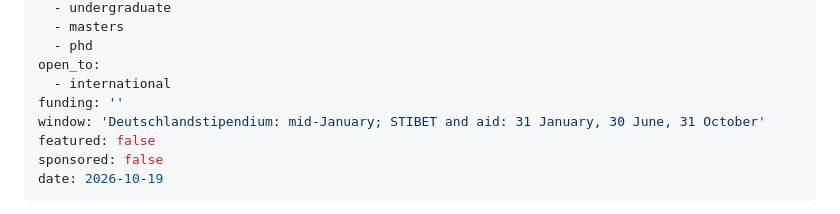
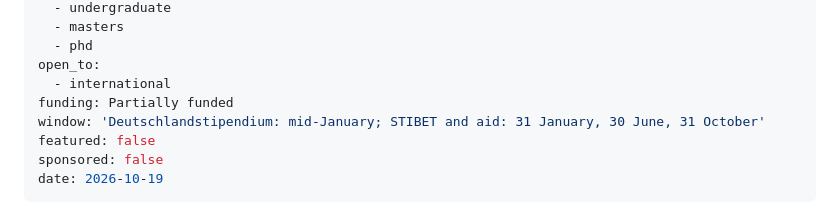
Before and after one commit to scholarfahad/scholarfahad-website, a Markdown page: src/scholarships/university-of-stuttgart-scholarships-2027-for-international-students.md, the part around the change. Drawn GitHub-style.

Commit message:
Update Scholarship “university-of-stuttgart-scholarships-2027-for-international-students”

```diff
--- a/src/scholarships/university-of-stuttgart-scholarships-2027-for-international-students.md
+++ b/src/scholarships/university-of-stuttgart-scholarships-2027-for-international-students.md
@@ -11,7 +11,7 @@ levels:
   - phd
 open_to:
   - international
-funding: ''
+funding: Partially funded
 window: 'Deutschlandstipendium: mid-January; STIBET and aid: 31 January, 30 June, 31 October'
 featured: false
 sponsored: false
```
